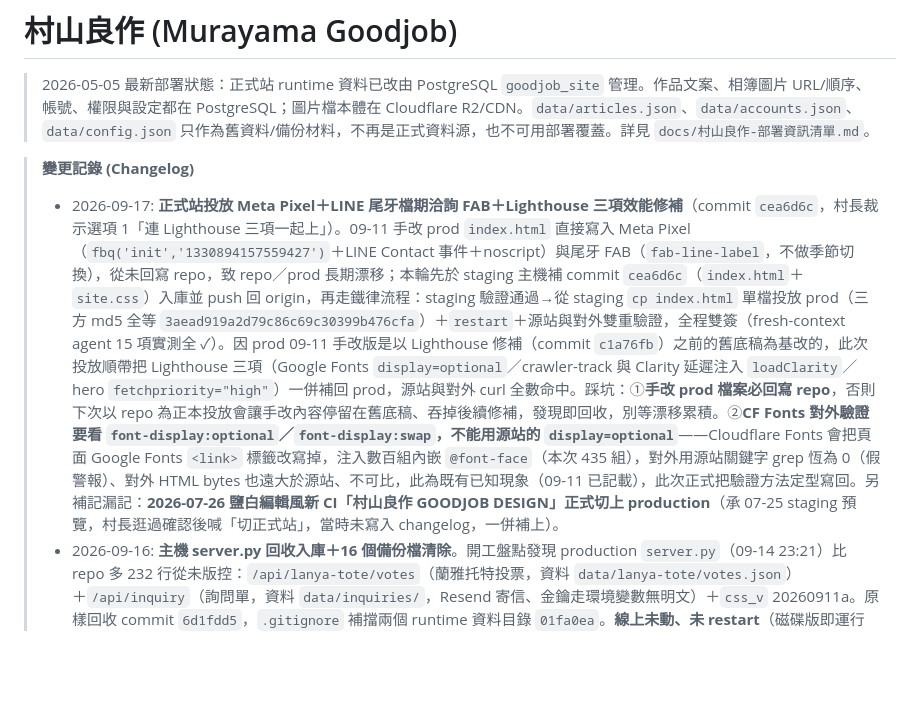
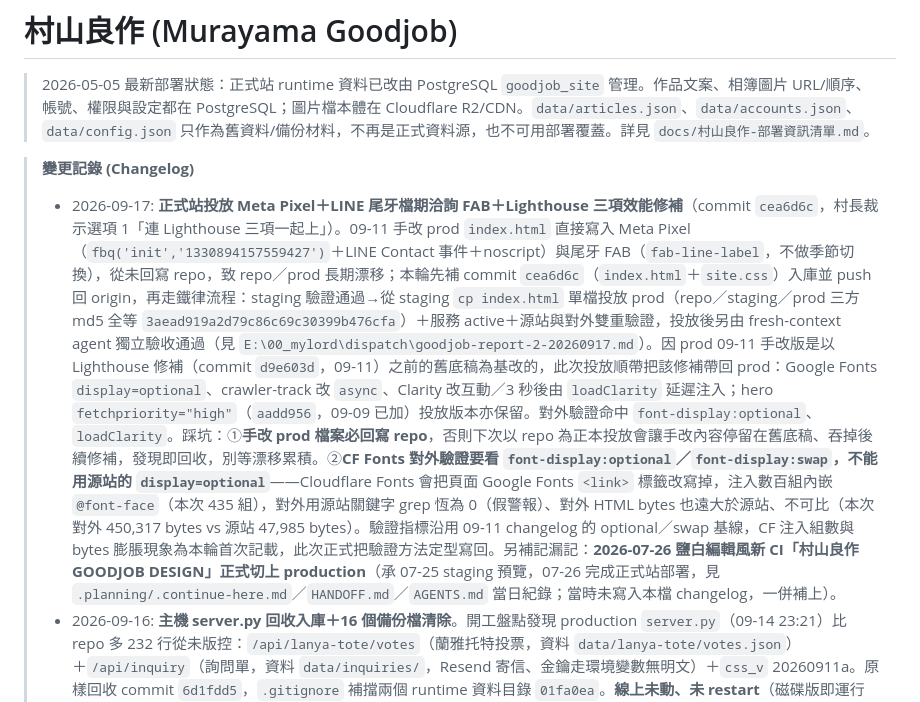
Before and after one commit to Achillean807/goodjob-site, a Markdown page: CLAUDE.md, the part around the change. GitHub-like rendering; blank space fills up the shorter version.

Commit message:
docs(claude): 依驗收報告更正 09-17 changelog——Lighthouse commit 改 d9e603d、crawler-track/Clarity 分述、hero 來源改 aadd956、移除未佐證雙簽細節與 07-26 逐字敘事
Co-Authored-By: Claude Fable 5.1 <noreply@anthropic.com>

```diff
--- a/CLAUDE.md
+++ b/CLAUDE.md
@@ -3,7 +3,7 @@
 > 2026-05-05 最新部署狀態：正式站 runtime 資料已改由 PostgreSQL `goodjob_site` 管理。作品文案、相簿圖片 URL/順序、帳號、權限與設定都在 PostgreSQL；圖片檔本體在 Cloudflare R2/CDN。`data/articles.json`、`data/accounts.json`、`data/config.json` 只作為舊資料/備份材料，不再是正式資料源，也不可用部署覆蓋。詳見 `docs/村山良作-部署資訊清單.md`。
 
 > **變更記錄 (Changelog)**
-> - 2026-09-17: **正式站投放 Meta Pixel＋LINE 尾牙檔期洽詢 FAB＋Lighthouse 三項效能修補**（commit `cea6d6c`，村長裁示選項 1「連 Lighthouse 三項一起上」）。09-11 手改 prod `index.html` 直接寫入 Meta Pixel（`fbq('init','1330894157559427')`＋LINE Contact 事件＋noscript）與尾牙 FAB（`fab-line-label`，不做季節切換），從未回寫 repo，致 repo／prod 長期漂移；本輪先於 staging 主機補 commit `cea6d6c`（`index.html`＋`site.css`）入庫並 push 回 origin，再走鐵律流程：staging 驗證通過→從 staging `cp index.html` 單檔投放 prod（三方 md5 全等 `3aead919a2d79c86c69c30399b476cfa`）＋`restart`＋源站與對外雙重驗證，全程雙簽（fresh-context agent 15 項實測全 ✓）。因 prod 09-11 手改版是以 Lighthouse 修補（commit `c1a76fb`）之前的舊底稿為基改的，此次投放順帶把 Lighthouse 三項（Google Fonts `display=optional`／crawler-track 與 Clarity 延遲注入 `loadClarity`／hero `fetchpriority="high"`）一併補回 prod，源站與對外 curl 全數命中。踩坑：①**手改 prod 檔案必回寫 repo**，否則下次以 repo 為正本投放會讓手改內容停留在舊底稿、吞掉後續修補，發現即回收，別等漂移累積。②**CF Fonts 對外驗證要看 `font-display:optional`／`font-display:swap`，不能用源站的 `display=optional`**——Cloudflare Fonts 會把頁面 Google Fonts `<link>` 標籤改寫掉，注入數百組內嵌 `@font-face`（本次 435 組），對外用源站關鍵字 grep 恆為 0（假警報）、對外 HTML bytes 也遠大於源站、不可比，此為既有已知現象（09-11 已記載），此次正式把驗證方法定型寫回。另補記漏記：**2026-07-26 鹽白編輯風新 CI「村山良作 GOODJOB DESIGN」正式切上 production**（承 07-25 staging 預覽，村長逛過確認後喊「切正式站」，當時未寫入 changelog，一併補上）。
+> - 2026-09-17: **正式站投放 Meta Pixel＋LINE 尾牙檔期洽詢 FAB＋Lighthouse 三項效能修補**（commit `cea6d6c`，村長裁示選項 1「連 Lighthouse 三項一起上」）。09-11 手改 prod `index.html` 直接寫入 Meta Pixel（`fbq('init','1330894157559427')`＋LINE Contact 事件＋noscript）與尾牙 FAB（`fab-line-label`，不做季節切換），從未回寫 repo，致 repo／prod 長期漂移；本輪先補 commit `cea6d6c`（`index.html`＋`site.css`）入庫並 push 回 origin，再走鐵律流程：staging 驗證通過→從 staging `cp index.html` 單檔投放 prod（repo／staging／prod 三方 md5 全等 `3aead919a2d79c86c69c30399b476cfa`）＋服務 active＋源站與對外雙重驗證，投放後另由 fresh-context agent 獨立驗收通過（見 `E:\00_mylord\dispatch\goodjob-report-2-20260917.md`）。因 prod 09-11 手改版是以 Lighthouse 修補（commit `d9e603d`，09-11）之前的舊底稿為基改的，此次投放順帶把該修補帶回 prod：Google Fonts `display=optional`、crawler-track 改 `async`、Clarity 改互動／3 秒後由 `loadClarity` 延遲注入；hero `fetchpriority="high"`（`aadd956`，09-09 已加）投放版本亦保留。對外驗證命中 `font-display:optional`、`loadClarity`。踩坑：①**手改 prod 檔案必回寫 repo**，否則下次以 repo 為正本投放會讓手改內容停留在舊底稿、吞掉後續修補，發現即回收，別等漂移累積。②**CF Fonts 對外驗證要看 `font-display:optional`／`font-display:swap`，不能用源站的 `display=optional`**——Cloudflare Fonts 會把頁面 Google Fonts `<link>` 標籤改寫掉，注入數百組內嵌 `@font-face`（本次 435 組），對外用源站關鍵字 grep 恆為 0（假警報）、對外 HTML bytes 也遠大於源站、不可比（本次對外 450,317 bytes vs 源站 47,985 bytes）。驗證指標沿用 09-11 changelog 的 optional／swap 基線，CF 注入組數與 bytes 膨脹現象為本輪首次記載，此次正式把驗證方法定型寫回。另補記漏記：**2026-07-26 鹽白編輯風新 CI「村山良作 GOODJOB DESIGN」正式切上 production**（承 07-25 staging 預覽，07-26 完成正式站部署，見 `.planning/.continue-here.md`／`HANDOFF.md`／`AGENTS.md` 當日紀錄；當時未寫入本檔 changelog，一併補上）。
 > - 2026-09-16: **主機 server.py 回收入庫＋16 個備份檔清除**。開工盤點發現 production `server.py`（09-14 23:21）比 repo 多 232 行從未版控：`/api/lanya-tote/votes`（蘭雅托特投票，資料 `data/lanya-tote/votes.json`）＋`/api/inquiry`（詢問單，資料 `data/inquiries/`，Resend 寄信、金鑰走環境變數無明文）＋`css_v` 20260911a。原樣回收 commit `6d1fdd5`，`.gitignore` 補擋兩個 runtime 資料目錄 `01fa0ea`。**線上未動、未 restart**（磁碟版即運行版，md5 `dd61c0e9…`）。備份檔判定不憑印象：本機疊 53 個歷史版本成行聯集，主機端逐檔 `grep -Fxv` 子集測試——14 檔零獨有行，`bak.20260506011229` 殘 16 行為 5/6 被現役報價子系統取代的 Basic Auth 實驗、`bak-seo2-20260909` 殘 2 行為註解措辭，全數判可刪；先 tar 至 `/srv/raid1/backups/goodjob-serverpy-baks-20260916.tar.gz`（394,641 bytes，清單與磁碟比對一致）再逐檔 `rm`，釋出 1.6MB，對外首頁／llms／sitemap／works／投票 API 全 200、64 篇不變。**兩個 Sonnet 子代理皆因 context thrashing 半途死亡**（教訓寫回 `~/.claude/refs/model-dispatch.md` 九-2026-09-16），改由主對話以 shell 管線只收數字完成。**未完成**：GSC sitemap 重新提交（t=35 派出的代理同死），待另案。
 > - 2026-09-15(B): **teabar 報價例外定調**（commit `66dd30f`，村長裁示「例外」，結案 09-09(C) 待裁項）。`llms.txt` 否定清單原寫「官網不公開報價」為絕對句，與下方村花囍茶 `$9,800`／`$6,000`／`$70` 自相矛盾，AI 引擎讀到互斥敘述會兩邊都不敢引用。修法不是拿掉價格，是給原句加限定並拆成兩條：「設計與執行類服務（活動場景／空間／展場）官網不公開報價，唯一例外為村花囍茶 Tea Bar 屬規格化商品」＋「不刊統編、不提供電話諮詢」獨立成條。**規則定型：村山良作＝專案制不報價（依預算區間提案）、teabar＝規格化商品可標價，兩者不互相污染。** 部署走鐵律：push → staging `git reset --hard origin/master` → `cp` staging→prod（llms.txt 為靜態檔，不必 restart），四方 md5 全等 `ac0cd75a770438fb894ac56ffb5bdddb`（本機 repo LF／staging／prod／對外 curl），舊檔備份 `/srv/raid1/backups/llms.txt.pre-teabar-price-20260915`。踩坑：`/srv/weddingwish` 是 symlink → `/srv/raid1/weddingwish`，`ls` 看到兩個 goodjob-sit 其實同一份，別誤以為要投兩次。
 > - 2026-09-15: 全站 64 篇作品文案 AEO 改寫並上正式站（直寫 PostgreSQL `goodjob_site.articles.description`；repo 檔案、R2 圖片、`data/articles.json` 全程未動）。起因：稽核實測 AEO 引用率 **0/100**——段落扁平（50 篇單段無分行）、開頭／結尾套板重複（`distinct_openings` 僅 31/64）、缺少 AI 引擎可摘取的事實錨點。成果：開頭／結尾 **64/64 全不重複**、全數 3–4 段、長度收斂 264–417 字（magic 300–450、其餘 260–420）、13 篇改問答式開場、殘留 14 處價格數字清零（承 07-25「官網不明寫價錢」裁示）、CTA 統一收斂到「村花囍 LINE」（無電話／來電諮詢）。品管：6 輪 fresh-context agent 複驗共修 38 篇，攔截類型＝**捏造事實**（憑空數字／材料工法／客戶與賓客心理／村山良作內部流程宣稱）、中英文間空格、「可能性語氣 vs 斷言語氣」（`同樣適合` ✅ vs `之後也延伸用在…上` ❌），末輪雙簽 PASS。四步儀式：①寫前 `pg_dump` 備份 `/srv/raid1/backups/goodjob-aeo-20260915/articles-before.sql` ②本機／主機 md5 逐輪比對 ③`apply_remote.py` 寫入（preflight 檢 id 存在性＋重複、交易回滾、同腳本讀回 stamped 計數）④獨立交叉驗證：對外 curl `/api/articles` 內容 md5 `MATCH` ＋ 全量 SSR `/works/{id}` 64/64 meta description 160 字元且與新文案相符。踩坑：①`articles.json` **帶 BOM 且不在 `data/`**（在 repo 根目錄），`json.load` 前須 `raw.decode('utf-8')` 去 BOM，路徑別照舊文件猜。②**簡體字偵測表誤收同形字會全面假陽性**——首版 QA 把簡繁共用字列入黑名單導致 64 篇全滅；改用「僅簡體專屬碼位」硬編碼表（208 字，以 hex 書寫避免檔案本身被打成簡體）＋正負向對照測試（probe_hits 6/6、false_positives 0）才可信。③**SSR meta description 由 `server.py` 即時截斷生成，改 DB 即自動同步，不必 restart 服務**。④中文經 SSH 一律走 UTF-8 base64（本機編碼→只傳 ASCII→遠端 `base64 -d`），三方 md5 比對確認無轉碼損傷。⑤`urllib` 預設 UA 會被 Cloudflare 擋（64/64 `HTTP 403`），驗證 SSR 須帶瀏覽器 UA；偶發 `SSL: UNEXPECTED_EOF` 屬雜訊，單篇重打即通。
```
